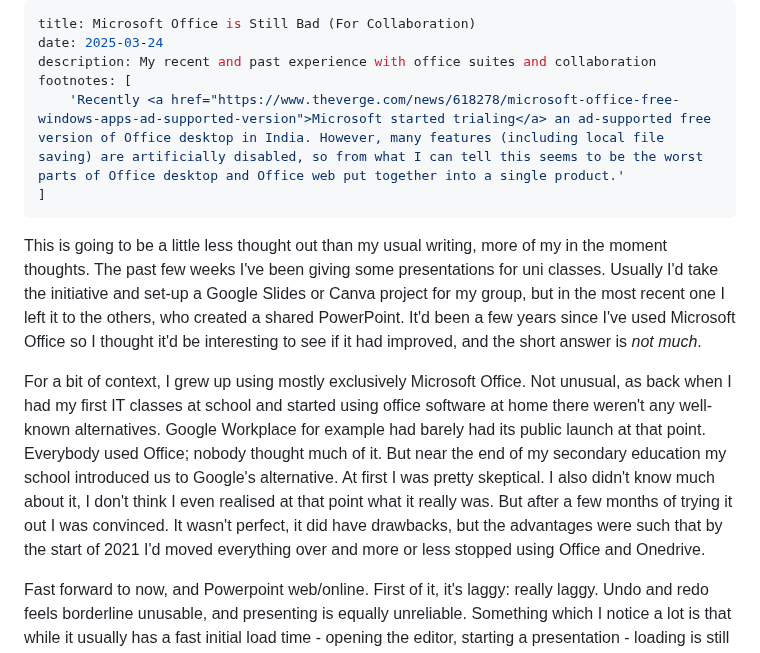
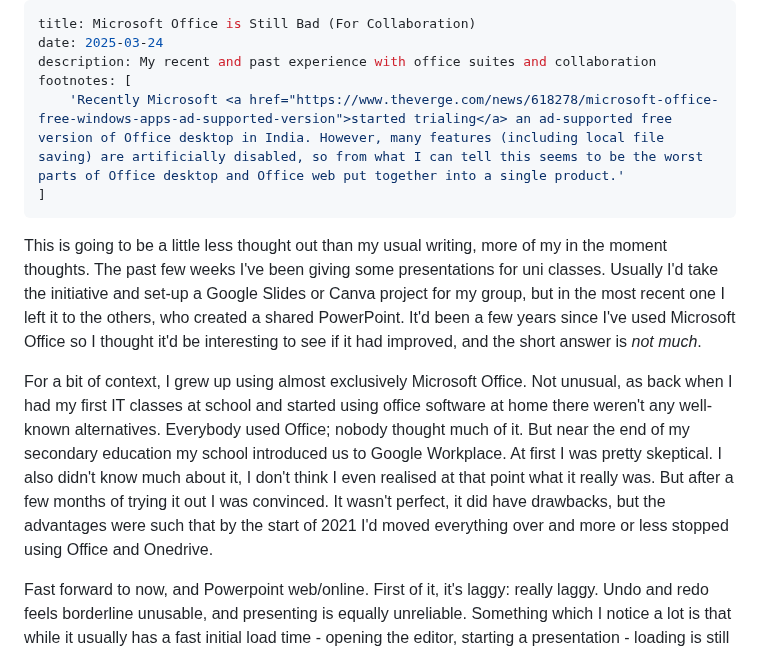
Before and after one commit to FormularSumo/formularsumo.co.uk, a Markdown page: articles/2025/microsoft-office-is-still-bad.md, the part around one of its changes. Drawn GitHub-style.

Commit message:
Text changes to office article

```diff
--- a/articles/2025/microsoft-office-is-still-bad.md
+++ b/articles/2025/microsoft-office-is-still-bad.md
@@ -3,13 +3,13 @@ title: Microsoft Office is Still Bad (For Collaboration)
 date: 2025-03-24
 description: My recent and past experience with office suites and collaboration
 footnotes: [
-    'Recently <a href="https://www.theverge.com/news/618278/microsoft-office-free-windows-apps-ad-supported-version">Microsoft started trialing</a> an ad-supported free version of Office desktop in India. However, many features (including local file saving) are artificially disabled, so from what I can tell this seems to be the worst parts of Office desktop and Office web put together into a single product.'
+    'Recently Microsoft <a href="https://www.theverge.com/news/618278/microsoft-office-free-windows-apps-ad-supported-version">started trialing</a> an ad-supported free version of Office desktop in India. However, many features (including local file saving) are artificially disabled, so from what I can tell this seems to be the worst parts of Office desktop and Office web put together into a single product.'
 ]
 ---
 
 This is going to be a little less thought out than my usual writing, more of my in the moment thoughts. The past few weeks I've been giving some presentations for uni classes. Usually I'd take the initiative and set-up a Google Slides or Canva project for my group, but in the most recent one I left it to the others, who created a shared PowerPoint. It'd been a few years since I've used Microsoft Office so I thought it'd be interesting to see if it had improved, and the short answer is *not much*.
 
-For a bit of context, I grew up using mostly exclusively Microsoft Office. Not unusual, as back when I had my first IT classes at school and started using office software at home there weren't any well-known alternatives. Google Workplace for example had barely had its public launch at that point. Everybody used Office; nobody thought much of it. But near the end of my secondary education my school introduced us to Google's alternative. At first I was pretty skeptical. I also didn't know much about it, I don't think I even realised at that point what it really was. But after a few months of trying it out I was convinced. It wasn't perfect, it did have drawbacks, but the advantages were such that by the start of 2021 I'd moved everything over and more or less stopped using Office and Onedrive.
+For a bit of context, I grew up using almost exclusively Microsoft Office. Not unusual, as back when I had my first IT classes at school and started using office software at home there weren't any well-known alternatives. Everybody used Office; nobody thought much of it. But near the end of my secondary education my school introduced us to Google Workplace. At first I was pretty skeptical. I also didn't know much about it, I don't think I even realised at that point what it really was. But after a few months of trying it out I was convinced. It wasn't perfect, it did have drawbacks, but the advantages were such that by the start of 2021 I'd moved everything over and more or less stopped using Office and Onedrive.
 
 Fast forward to now, and Powerpoint web/online. First of it, it's laggy: really laggy. Undo and redo feels borderline unusable, and presenting is equally unreliable. Something which I notice a lot is that while it usually has a fast initial load time - opening the editor, starting a presentation - loading is still going on in the background and so parts are non-interactive for quite a while after. It also feels highly prone to breaking. I had some weird cases of text randomly displaying upside before fixing itself, bullet point indenting being broken by adjusting line-spacing, text rendering incorrectly, many flashes of unstyled content, inconsistent keyboard shortcuts/inputs and text justifying, and slide previews not loading properly. Oh, and the save buttons in version history just didn't work. I should stress that most of my experience of using it is in Firefox. I'm acutely aware that Microsoft's apps tend to work significantly worse in non Chromium-browsers  - quite a lot more so than Google's - and some, but not all, of these issues were better when I tried it on Vivaldi (especially the lag). But this in and of itself is another pretty significant issue.
 
```
Also changed, not shown: other parts of articles/2025/microsoft-office-is-still-bad.md (+2 -2 lines).
